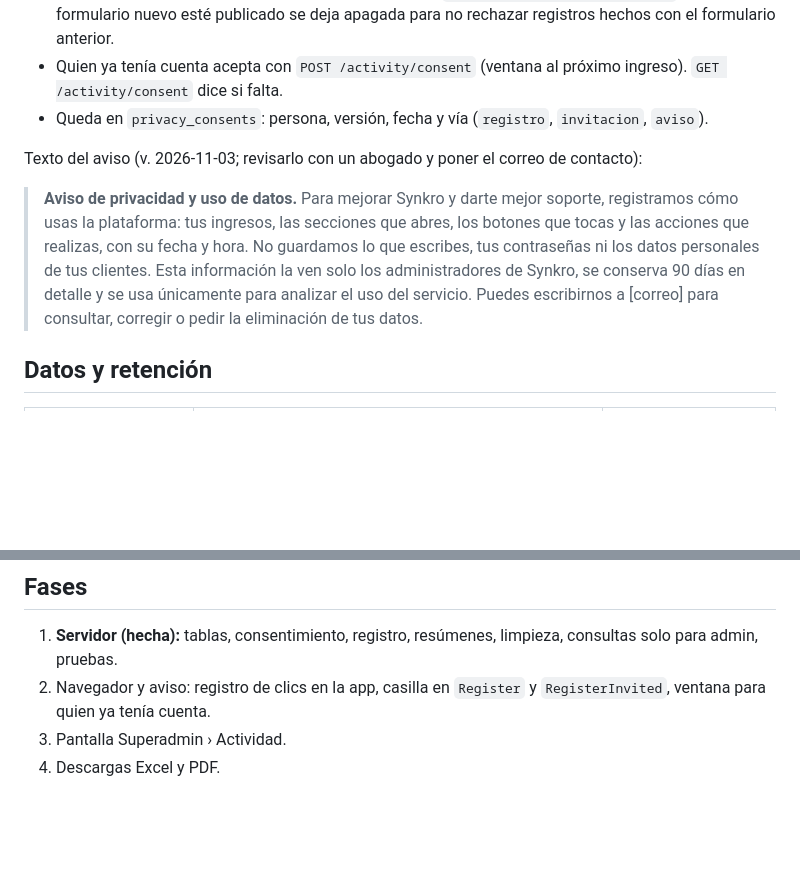
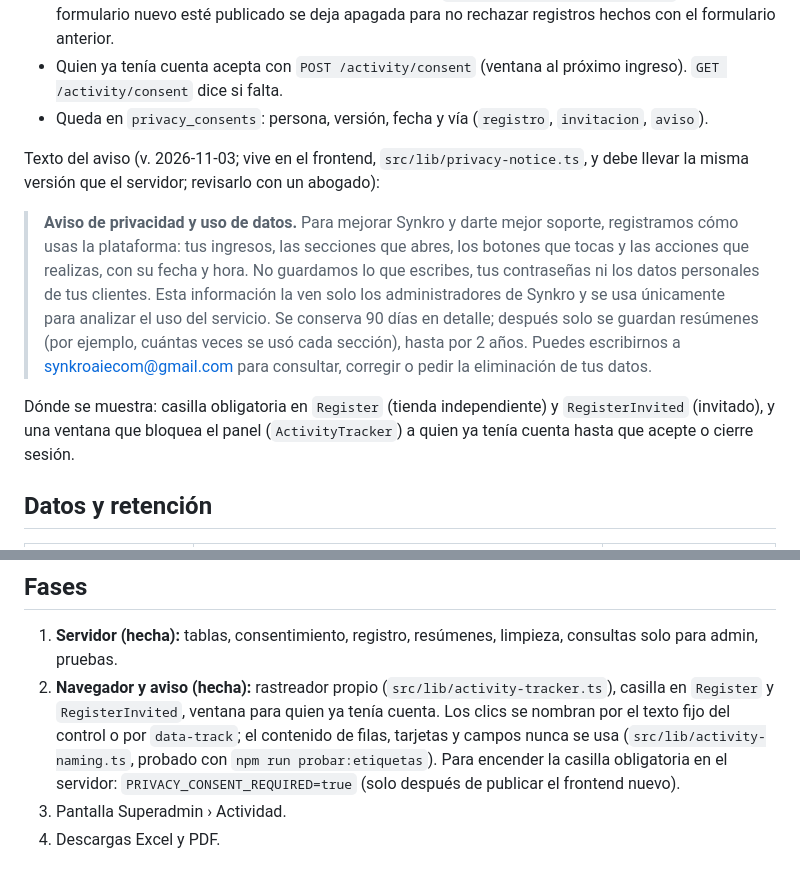
Before and after one commit to Jose171000/synkro_ai_server, a Markdown page: docs/actividad-de-usuarios.md, 2 parts joined by grey strips. Drawn GitHub-style; blank space fills up the shorter version.

Commit message:
feat(activity): phase 2: own click and activity tracker (only after the privacy notice is accepted), mandatory notice checkbox on both signup forms, and a notice window for existing users
Co-Authored-By: Claude Sonnet 5.5 <noreply@anthropic.com>

```diff
--- a/docs/actividad-de-usuarios.md
+++ b/docs/actividad-de-usuarios.md
@@ -27,13 +27,18 @@ Las etiquetas de pantallas y elementos pasan por `limpiarEtiqueta` (`activity-va
 * Quien ya tenía cuenta acepta con `POST /activity/consent` (ventana al próximo ingreso). `GET /activity/consent` dice si falta.
 * Queda en `privacy_consents`: persona, versión, fecha y vía (`registro`, `invitacion`, `aviso`).
 
-Texto del aviso (v. 2026-11-03; revisarlo con un abogado y poner el correo de contacto):
+Texto del aviso (v. 2026-11-03; vive en el frontend, `src/lib/privacy-notice.ts`, y debe llevar la misma versión que el
+servidor; revisarlo con un abogado):
 
 > **Aviso de privacidad y uso de datos.** Para mejorar Synkro y darte mejor soporte, registramos cómo usas la plataforma: tus
 > ingresos, las secciones que abres, los botones que tocas y las acciones que realizas, con su fecha y hora. No guardamos lo
 > que escribes, tus contraseñas ni los datos personales de tus clientes. Esta información la ven solo los administradores de
-> Synkro, se conserva 90 días en detalle y se usa únicamente para analizar el uso del servicio. Puedes escribirnos a [correo]
+> Synkro y se usa únicamente para analizar el uso del servicio. Se conserva 90 días en detalle; después solo se guardan
+> resúmenes (por ejemplo, cuántas veces se usó cada sección), hasta por 2 años. Puedes escribirnos a synkroaiecom@gmail.com
 > para consultar, corregir o pedir la eliminación de tus datos.
+
+Dónde se muestra: casilla obligatoria en `Register` (tienda independiente) y `RegisterInvited` (invitado), y una ventana que
+bloquea el panel (`ActivityTracker`) a quien ya tenía cuenta hasta que acepte o cierre sesión.
 
 ## Datos y retención
 
@@ -67,6 +72,9 @@ pantalla: se agregan solas en cuanto hay actividad.
 ## Fases
 
 1. **Servidor (hecha):** tablas, consentimiento, registro, resúmenes, limpieza, consultas solo para admin, pruebas.
-2. Navegador y aviso: registro de clics en la app, casilla en `Register` y `RegisterInvited`, ventana para quien ya tenía cuenta.
+2. **Navegador y aviso (hecha):** rastreador propio (`src/lib/activity-tracker.ts`), casilla en `Register` y `RegisterInvited`,
+   ventana para quien ya tenía cuenta. Los clics se nombran por el texto fijo del control o por `data-track`; el contenido de
+   filas, tarjetas y campos nunca se usa (`src/lib/activity-naming.ts`, probado con `npm run probar:etiquetas`). Para encender la
+   casilla obligatoria en el servidor: `PRIVACY_CONSENT_REQUIRED=true` (solo después de publicar el frontend nuevo).
 3. Pantalla Superadmin › Actividad.
 4. Descargas Excel y PDF.
```
